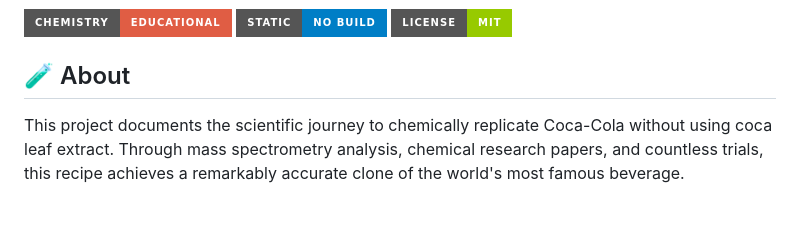
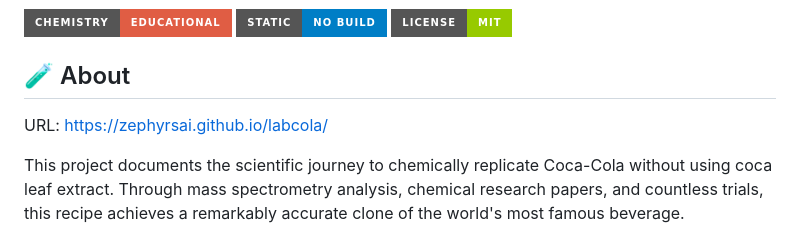
Before and after one commit to andrew867/labcola, a Markdown page: README.md, the part around the change. Drawn GitHub-style; badges without logos; blank space fills up the shorter version.

Commit message:
Add project URL to README
Added project URL to the README for easy access.

```diff
--- a/README.md
+++ b/README.md
@@ -7,6 +7,7 @@ An interactive educational website that breaks down the complete process of repl
 ![License](https://img.shields.io/badge/License-MIT-green?style=for-the-badge)
 
 ## 🧪 About
+URL: https://zephyrsai.github.io/labcola/
 
 This project documents the scientific journey to chemically replicate Coca-Cola without using coca leaf extract. Through mass spectrometry analysis, chemical research papers, and countless trials, this recipe achieves a remarkably accurate clone of the world's most famous beverage.
 
```
